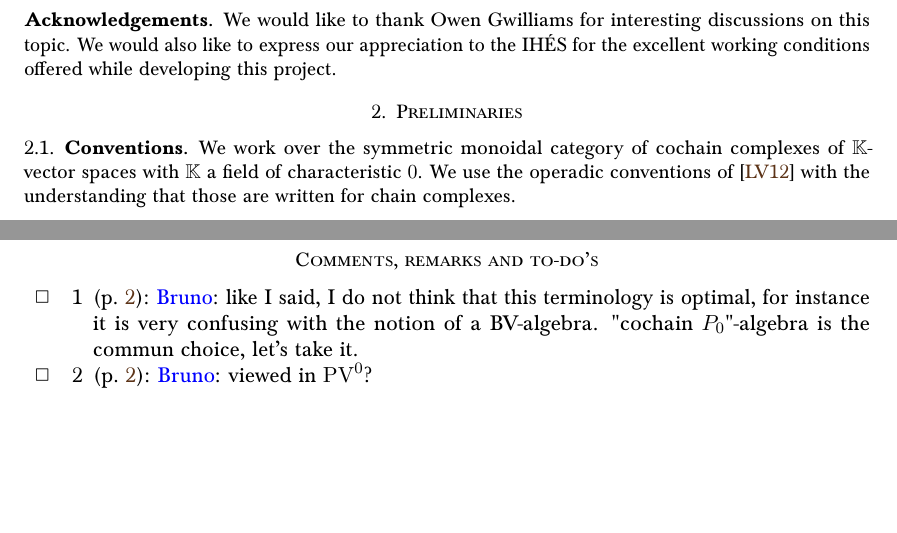
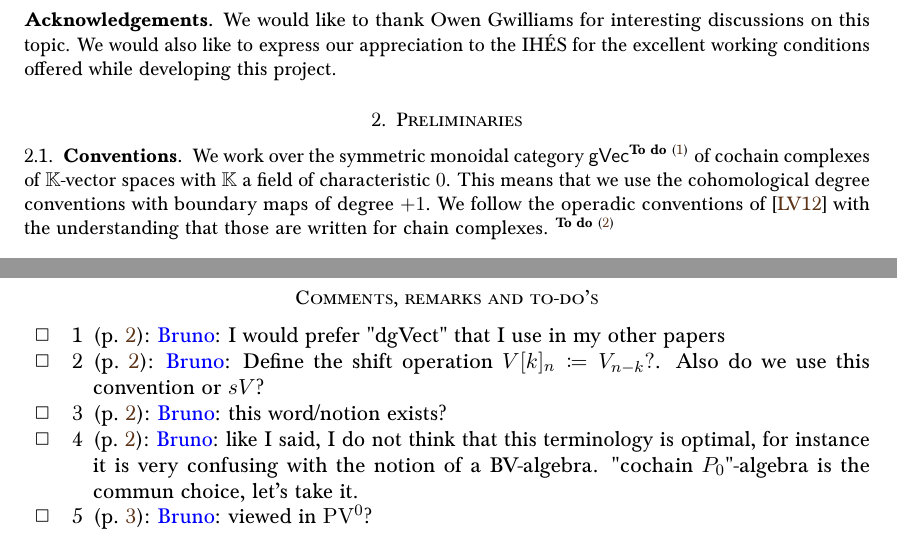
Before and after one commit to ammedmar/bv_bd, a LaTeX paper (bv_bd.tex, which reads sec/preliminaries.tex): two parts of pages 2 and 7 of 7, joined at a grey line, cut so that both start at the same text, the shorter picture padded with empty space. Compiled offline with pdfLaTeX.

Commit message:
conventions :
 chain and cochain complexes should be mentioned
which convention for suspension?

```diff
--- a/sec/preliminaries.tex
+++ b/sec/preliminaries.tex
@@ -4,8 +4,10 @@
 
 \subsection{Conventions}
 
-We work over the symmetric monoidal category of cochain complexes of \(\KK\)-vector spaces with \(\KK\) a field of characteristic \(0\).
-We use the operadic conventions of \cite{LodayVallette12} with the understanding that those are written for chain complexes.
+We work over the symmetric monoidal category $\gVec$\Bruno{I would prefer "dgVect" that I use in my other papers} of cochain complexes of \(\KK\)-vector spaces with \(\KK\) a field of characteristic \(0\).
+This means that we use the cohomological degree conventions with boundary maps of degree $+1$.
+We follow the operadic conventions of \cite{LodayVallette12} with the understanding that those are written for chain complexes.
+\Bruno{Define the shift operation \(V[k]_n\defeq V_{n-k}?\). Also do we use this convention or \(sV\)?}
 
 \subsection{Degree involution}
 
```
Also changed, not shown: sec/preliminaries.tex (4 more changed lines).
